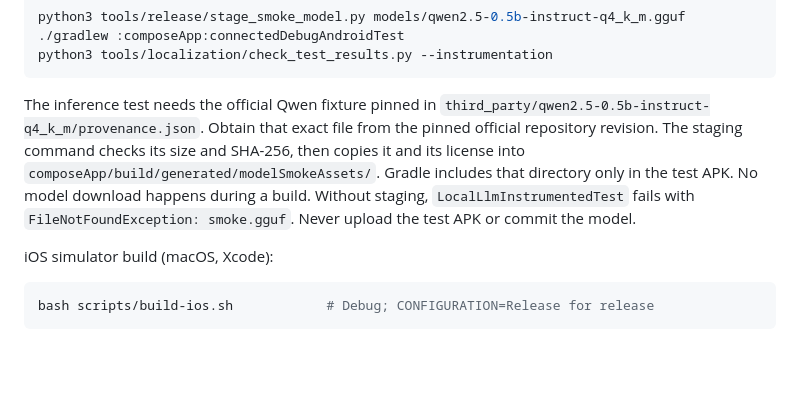
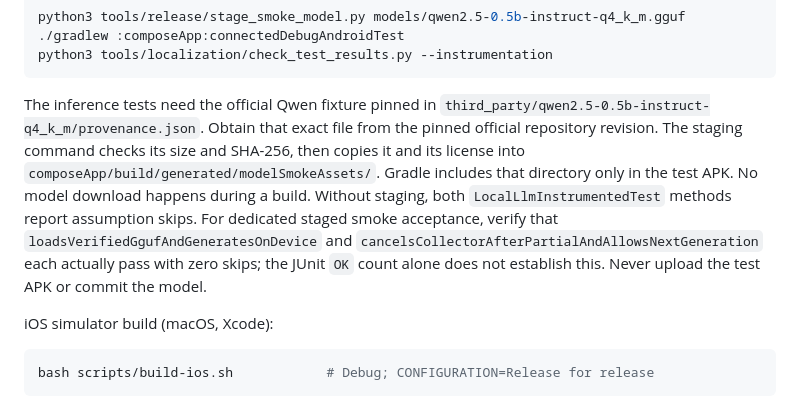
Before and after one commit to bloodf/vezuna, a Markdown page: docs/DEVELOPMENT.md, the part around the change. Drawn GitHub-style; blank space fills up the shorter version.

Commit message:
docs: correct local model smoke fixture behavior
Refs #84

````diff
--- a/docs/DEVELOPMENT.md
+++ b/docs/DEVELOPMENT.md
@@ -29,7 +29,7 @@ python3 tools/release/stage_smoke_model.py models/qwen2.5-0.5b-instruct-q4_k_m.g
 python3 tools/localization/check_test_results.py --instrumentation
 ```
 
-The inference test needs the official Qwen fixture pinned in `third_party/qwen2.5-0.5b-instruct-q4_k_m/provenance.json`. Obtain that exact file from the pinned official repository revision. The staging command checks its size and SHA-256, then copies it and its license into `composeApp/build/generated/modelSmokeAssets/`. Gradle includes that directory only in the test APK. No model download happens during a build. Without staging, `LocalLlmInstrumentedTest` fails with `FileNotFoundException: smoke.gguf`. Never upload the test APK or commit the model.
+The inference tests need the official Qwen fixture pinned in `third_party/qwen2.5-0.5b-instruct-q4_k_m/provenance.json`. Obtain that exact file from the pinned official repository revision. The staging command checks its size and SHA-256, then copies it and its license into `composeApp/build/generated/modelSmokeAssets/`. Gradle includes that directory only in the test APK. No model download happens during a build. Without staging, both `LocalLlmInstrumentedTest` methods report assumption skips. For dedicated staged smoke acceptance, verify that `loadsVerifiedGgufAndGeneratesOnDevice` and `cancelsCollectorAfterPartialAndAllowsNextGeneration` each actually pass with zero skips; the JUnit `OK` count alone does not establish this. Never upload the test APK or commit the model.
 
 iOS simulator build (macOS, Xcode):
 
````
